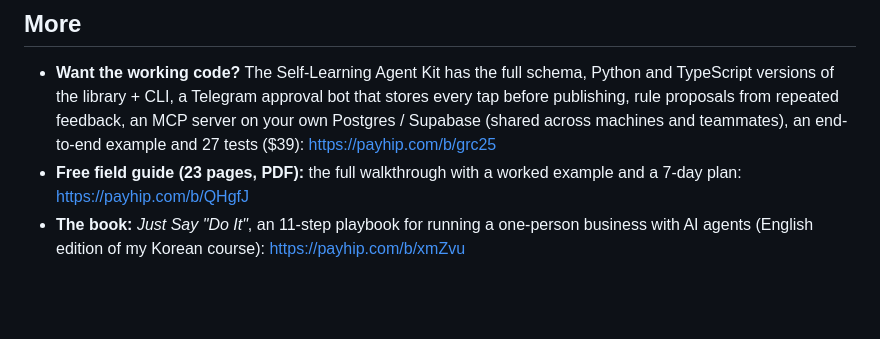
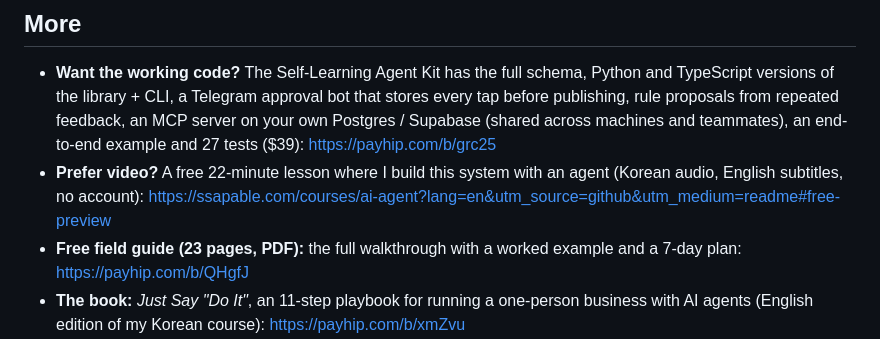
Before and after one commit to ssap-pa/self-learning-agent-setup, a Markdown page: README.md, the part around the change. Rendered like a GitHub page; blank space fills up the shorter version.

Commit message:
README: link the free video lesson

```diff
--- a/README.md
+++ b/README.md
@@ -130,6 +130,7 @@ And the human part: a Telegram bot sends each draft to my phone with **Approve /
 ## More
 
 - **Want the working code?** The Self-Learning Agent Kit has the full schema, Python and TypeScript versions of the library + CLI, a Telegram approval bot that stores every tap before publishing, rule proposals from repeated feedback, an MCP server on your own Postgres / Supabase (shared across machines and teammates), an end-to-end example and 27 tests ($39): https://payhip.com/b/grc25
+- **Prefer video?** A free 22-minute lesson where I build this system with an agent (Korean audio, English subtitles, no account): https://ssapable.com/courses/ai-agent?lang=en&utm_source=github&utm_medium=readme#free-preview
 - **Free field guide (23 pages, PDF):** the full walkthrough with a worked example and a 7-day plan: https://payhip.com/b/QHgfJ
 - **The book:** *Just Say "Do It"*, an 11-step playbook for running a one-person business with AI agents (English edition of my Korean course): https://payhip.com/b/xmZvu
 - **Want it set up around your business?** Done-for-you automation blueprint: https://payhip.com/b/BzSRC
```
